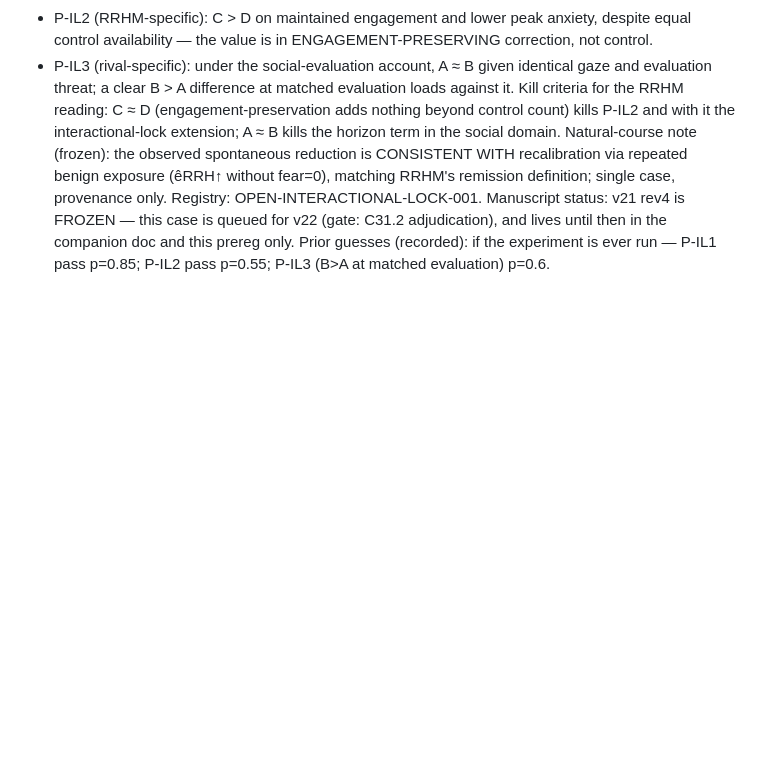
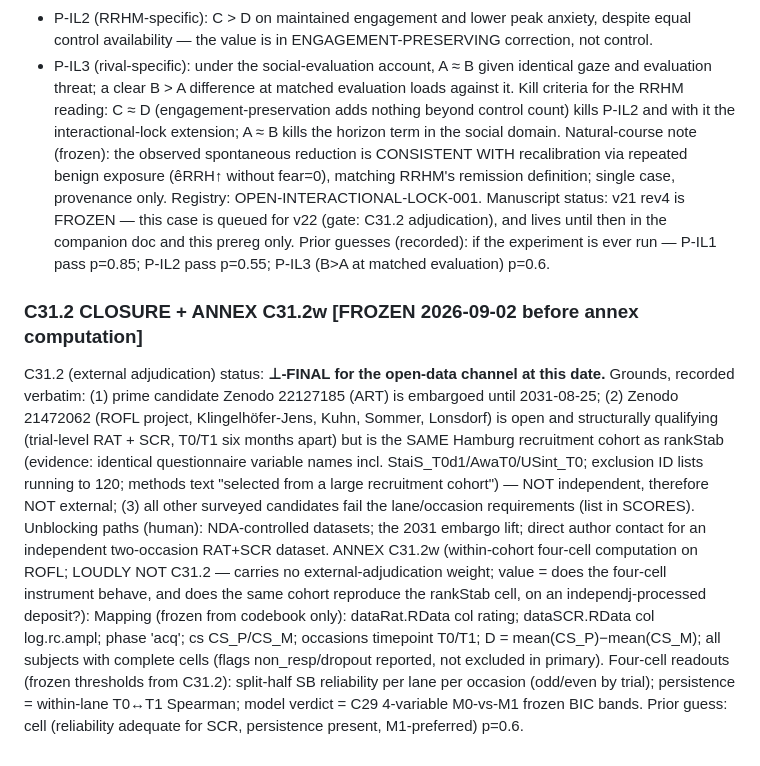
Before and after one commit to morrocwi/rrhm-open-lab, a Markdown page: prereg/RRHM_compatibility_audit_preregistration_v2.md, the part around the change. GitHub-like rendering; blank space fills up the shorter version.

Commit message:
C31.2 closed as bottom-final (open channel); annex C31.2w frozen (ROFL within-cohort, non-external)
Co-Authored-By: Claude Fable 5 <noreply@anthropic.com>
Claude-Session: https://claude.ai/code/session_01XR8Cj2c3fa5rYqhJj9o3Jb

```diff
--- a/prereg/RRHM_compatibility_audit_preregistration_v2.md
+++ b/prereg/RRHM_compatibility_audit_preregistration_v2.md
@@ -497,3 +497,25 @@ is queued for v22 (gate: C31.2 adjudication), and lives until then in the compan
 this prereg only.
 Prior guesses (recorded): if the experiment is ever run — P-IL1 pass p=0.85; P-IL2 pass
 p=0.55; P-IL3 (B>A at matched evaluation) p=0.6.
+
+### C31.2 CLOSURE + ANNEX C31.2w [FROZEN 2026-09-02 before annex computation]
+C31.2 (external adjudication) status: **⊥-FINAL for the open-data channel at this date.**
+Grounds, recorded verbatim: (1) prime candidate Zenodo 22127185 (ART) is embargoed until
+2031-08-25; (2) Zenodo 21472062 (ROFL project, Klingelhöfer-Jens, Kuhn, Sommer, Lonsdorf)
+is open and structurally qualifying (trial-level RAT + SCR, T0/T1 six months apart) but is
+the SAME Hamburg recruitment cohort as rankStab (evidence: identical questionnaire variable
+names incl. StaiS_T0d1/AwaT0/USint_T0; exclusion ID lists running to 120; methods text
+"selected from a large recruitment cohort") — NOT independent, therefore NOT external;
+(3) all other surveyed candidates fail the lane/occasion requirements (list in SCORES).
+Unblocking paths (human): NDA-controlled datasets; the 2031 embargo lift; direct author
+contact for an independent two-occasion RAT+SCR dataset.
+ANNEX C31.2w (within-cohort four-cell computation on ROFL; LOUDLY NOT C31.2 — carries no
+external-adjudication weight; value = does the four-cell instrument behave, and does the
+same cohort reproduce the rankStab cell, on an independj-processed deposit?):
+Mapping (frozen from codebook only): dataRat.RData col rating; dataSCR.RData col
+log.rc.ampl; phase 'acq'; cs CS_P/CS_M; occasions timepoint T0/T1; D = mean(CS_P)−mean(CS_M);
+all subjects with complete cells (flags non_resp/dropout reported, not excluded in primary).
+Four-cell readouts (frozen thresholds from C31.2): split-half SB reliability per lane per
+occasion (odd/even by trial); persistence = within-lane T0↔T1 Spearman; model verdict =
+C29 4-variable M0-vs-M1 frozen BIC bands. Prior guess: cell (reliability adequate for SCR,
+persistence present, M1-preferred) p=0.6.
```
